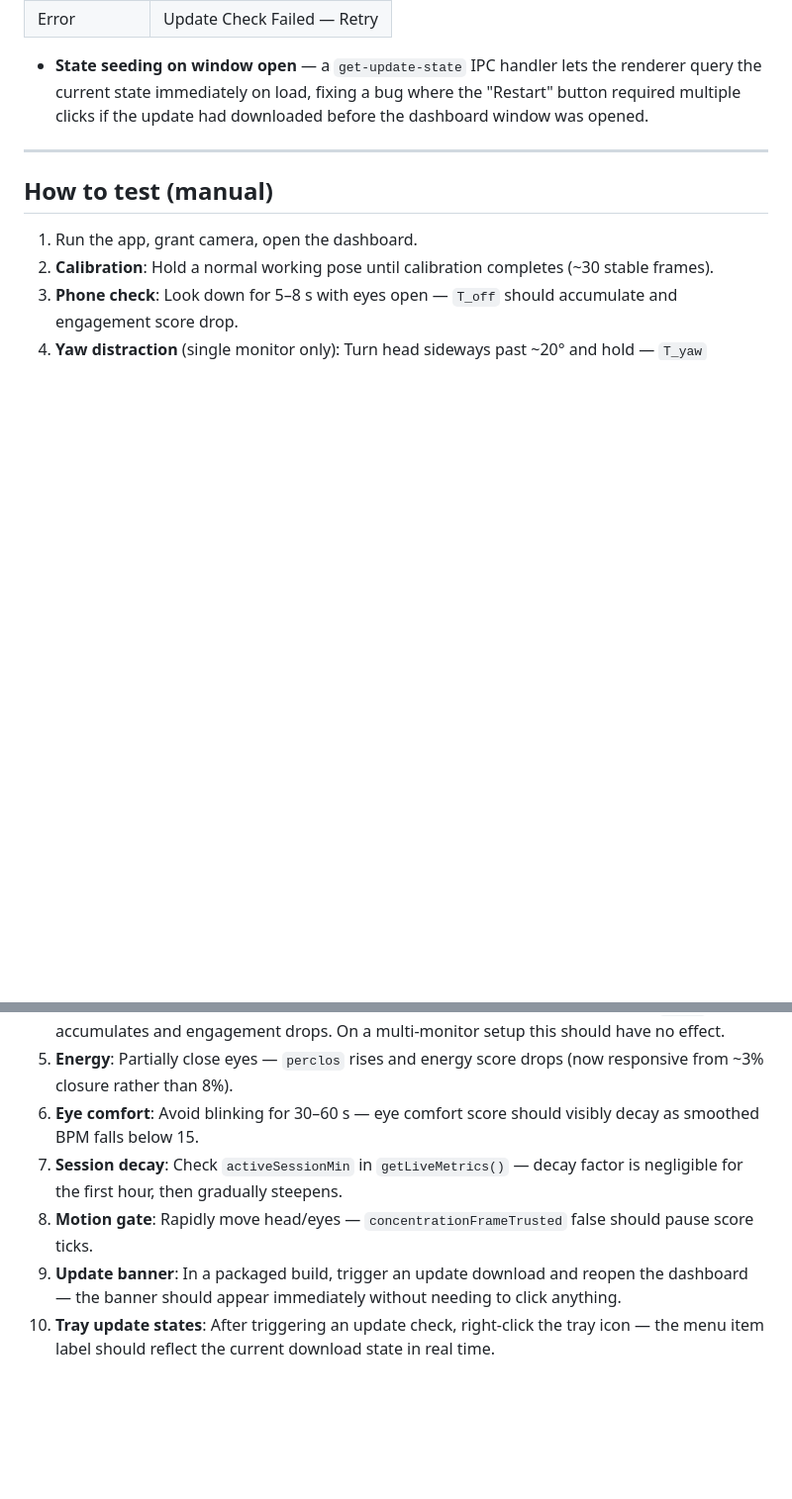
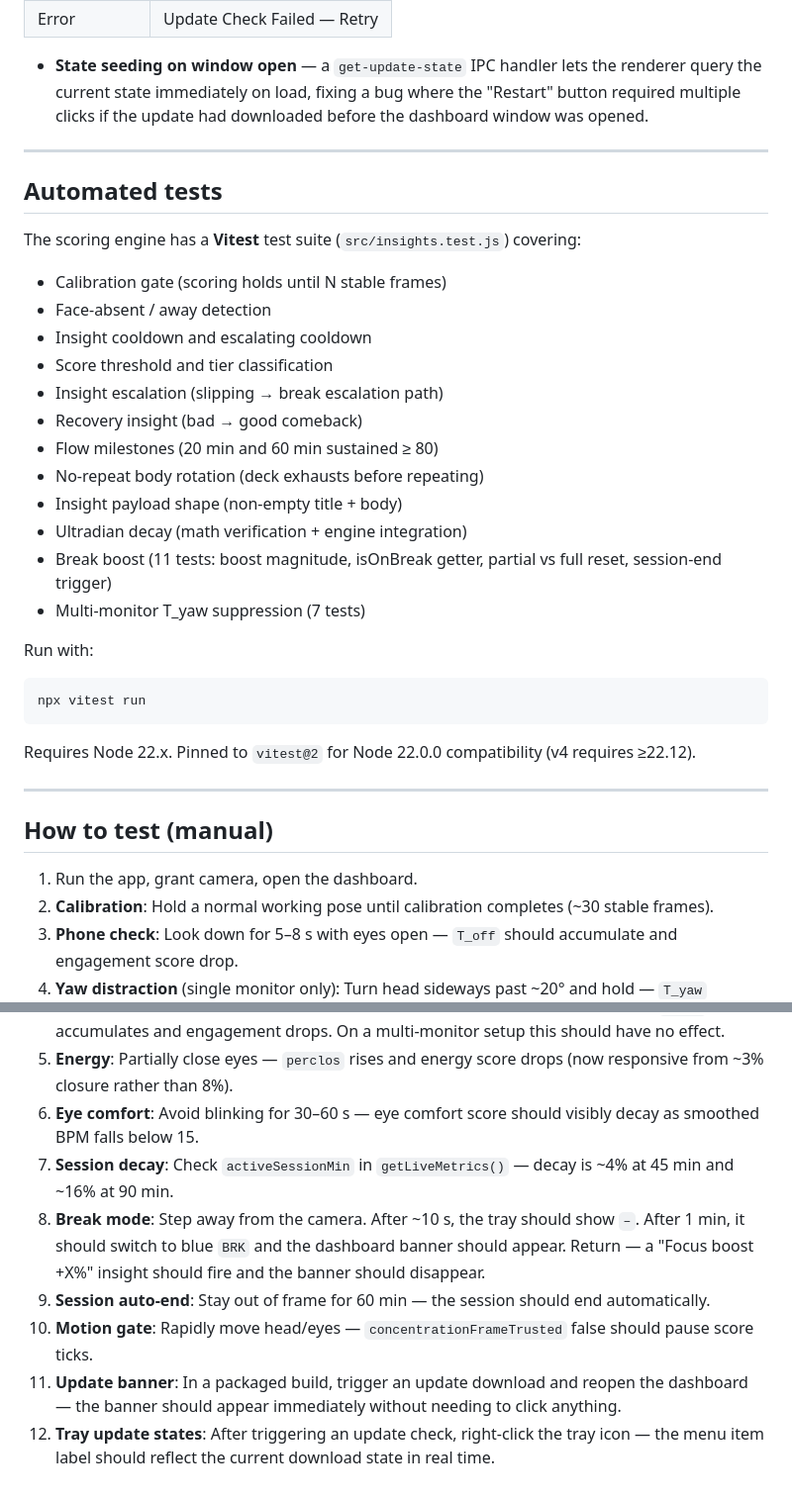
Before and after one commit to adilanchian/lobi, a Markdown page: README.md, 2 parts joined by grey strips. Shown at 99% size. Rendered like a GitHub page; blank space fills up the shorter version.

````diff
--- a/README.md
+++ b/README.md
@@ -415,6 +480,33 @@ The footer "Check for updates" button still works for manual checks; its label r
 
 ---
 
+## Automated tests
+
+The scoring engine has a **Vitest** test suite (`src/insights.test.js`) covering:
+
+- Calibration gate (scoring holds until N stable frames)
+- Face-absent / away detection
+- Insight cooldown and escalating cooldown
+- Score threshold and tier classification
+- Insight escalation (slipping → break escalation path)
+- Recovery insight (bad → good comeback)
+- Flow milestones (20 min and 60 min sustained ≥ 80)
+- No-repeat body rotation (deck exhausts before repeating)
+- Insight payload shape (non-empty title + body)
+- Ultradian decay (math verification + engine integration)
+- Break boost (11 tests: boost magnitude, isOnBreak getter, partial vs full reset, session-end trigger)
+- Multi-monitor T_yaw suppression (7 tests)
+
+Run with:
+
+```sh
+npx vitest run
+```
+
+Requires Node 22.x. Pinned to `vitest@2` for Node 22.0.0 compatibility (v4 requires ≥22.12).
+
+---
+
 ## How to test (manual)
 
 1. Run the app, grant camera, open the dashboard.
@@ -423,7 +515,9 @@ The footer "Check for updates" button still works for manual checks; its label r
 4. **Yaw distraction** (single monitor only): Turn head sideways past ~20° and hold — `T_yaw` accumulates and engagement drops. On a multi-monitor setup this should have no effect.
 5. **Energy**: Partially close eyes — `perclos` rises and energy score drops (now responsive from ~3% closure rather than 8%).
 6. **Eye comfort**: Avoid blinking for 30–60 s — eye comfort score should visibly decay as smoothed BPM falls below 15.
-7. **Session decay**: Check `activeSessionMin` in `getLiveMetrics()` — decay factor is negligible for the first hour, then gradually steepens.
-8. **Motion gate**: Rapidly move head/eyes — `concentrationFrameTrusted` false should pause score ticks.
-9. **Update banner**: In a packaged build, trigger an update download and reopen the dashboard — the banner should appear immediately without needing to click anything.
-10. **Tray update states**: After triggering an update check, right-click the tray icon — the menu item label should reflect the current download state in real time.
+7. **Session decay**: Check `activeSessionMin` in `getLiveMetrics()` — decay is ~4% at 45 min and ~16% at 90 min.
+8. **Break mode**: Step away from the camera. After ~10 s, the tray should show `–`. After 1 min, it should switch to blue `BRK` and the dashboard banner should appear. Return — a "Focus boost +X%" insight should fire and the banner should disappear.
+9. **Session auto-end**: Stay out of frame for 60 min — the session should end automatically.
+10. **Motion gate**: Rapidly move head/eyes — `concentrationFrameTrusted` false should pause score ticks.
+11. **Update banner**: In a packaged build, trigger an update download and reopen the dashboard — the banner should appear immediately without needing to click anything.
+12. **Tray update states**: After triggering an update check, right-click the tray icon — the menu item label should reflect the current download state in real time.
````
Also changed, not shown: other parts of README.md (+72 -7 lines).
